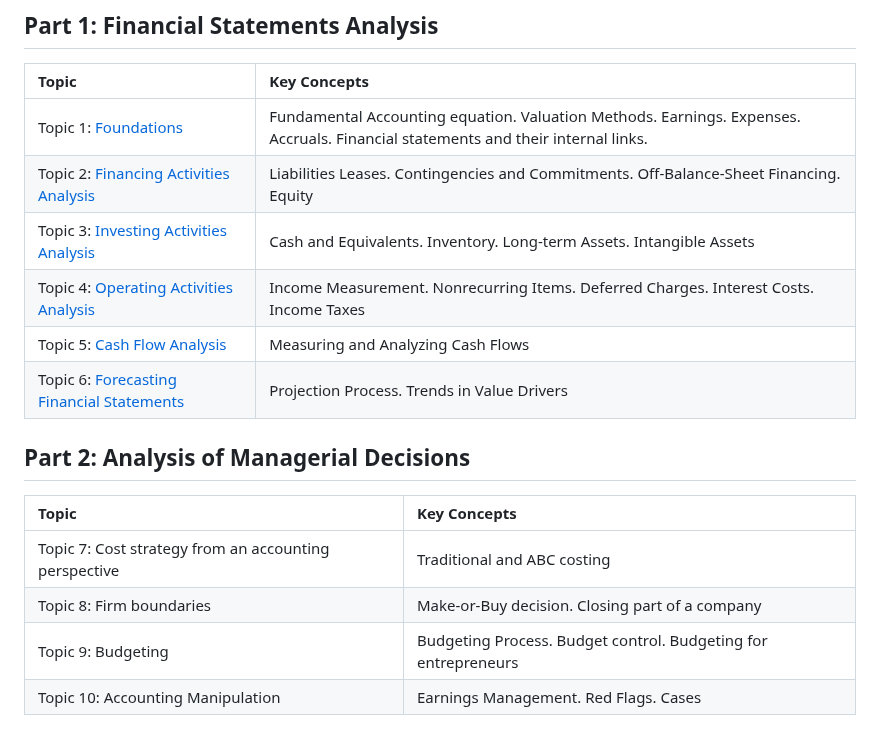
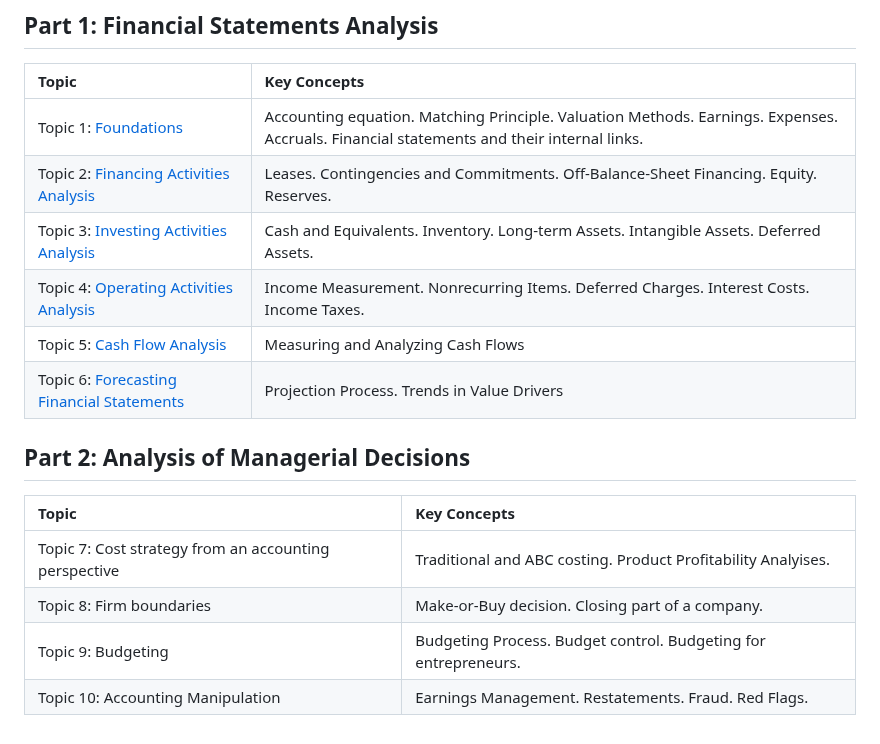
Before and after one commit to mortizm1988/lecture_financial_statements_analysis, a Markdown page: README.md, the part around the change. Drawn GitHub-style.

```diff
--- a/README.md
+++ b/README.md
@@ -9,10 +9,10 @@ The course is designed to be useful for students who plan to work in any area of
 
 | Topic                                     | Key Concepts                                                                                                                                              |
 |:-------------------------------------------|:------------------------------------------------------------------------------------------------------------------------------------------------------------------------|
-| Topic 1: [Foundations](https://htmlpreview.github.io/?https://github.com/mortizm1988/slides-financial-statement-analysis/blob/main/topic_1_foundations.html)             | Fundamental Accounting equation. Valuation Methods. Earnings. Expenses. Accruals. Financial statements and their internal links.  |
-| Topic 2: [Financing Activities Analysis](https://htmlpreview.github.io/?https://github.com/mortizm1988/slides-financial-statement-analysis/blob/main/topic_2_financing.html)    | Liabilities Leases. Contingencies and Commitments. Off-Balance-Sheet Financing. Equity                                                |
-| Topic 3: [Investing Activities Analysis](https://htmlpreview.github.io/?https://github.com/mortizm1988/slides-financial-statement-analysis/blob/main/topic_3_investing.html)    | Cash and Equivalents. Inventory. Long-term Assets. Intangible Assets                                |
-| Topic 4: [Operating Activities Analysis](https://htmlpreview.github.io/?https://github.com/mortizm1988/slides-financial-statement-analysis/blob/main/topic_4_operating.html)    | Income Measurement. Nonrecurring Items. Deferred Charges. Interest Costs. Income Taxes                             |
+| Topic 1: [Foundations](https://htmlpreview.github.io/?https://github.com/mortizm1988/slides-financial-statement-analysis/blob/main/topic_1_foundations.html)             | Accounting equation. Matching Principle. Valuation Methods. Earnings. Expenses. Accruals. Financial statements and their internal links.  |
+| Topic 2: [Financing Activities Analysis](https://htmlpreview.github.io/?https://github.com/mortizm1988/slides-financial-statement-analysis/blob/main/topic_2_financing.html)    | Leases. Contingencies and Commitments. Off-Balance-Sheet Financing. Equity. Reserves.                                                |
+| Topic 3: [Investing Activities Analysis](https://htmlpreview.github.io/?https://github.com/mortizm1988/slides-financial-statement-analysis/blob/main/topic_3_investing.html)    | Cash and Equivalents. Inventory. Long-term Assets. Intangible Assets. Deferred Assets.                                |
+| Topic 4: [Operating Activities Analysis](https://htmlpreview.github.io/?https://github.com/mortizm1988/slides-financial-statement-analysis/blob/main/topic_4_operating.html)    | Income Measurement. Nonrecurring Items. Deferred Charges. Interest Costs. Income Taxes.                             |
 | Topic 5: [Cash Flow Analysis](https://htmlpreview.github.io/?https://github.com/mortizm1988/slides-financial-statement-analysis/blob/main/topic_5_cashflows.html)    | Measuring and Analyzing Cash Flows                             |
 | Topic 6: [Forecasting Financial Statements ](https://htmlpreview.github.io/?https://github.com/mortizm1988/slides-financial-statement-analysis/blob/main/topic_6_forecasting.html)| Projection Process. Trends in Value Drivers                                                                                       |
 
@@ -20,7 +20,7 @@ The course is designed to be useful for students who plan to work in any area of
 
 | Topic                                     | Key Concepts                                                                                                                                              |
 |:-------------------------------------------|:------------------------------------------------------------------------------------------------------------------------------------------------------------------------|
-| Topic 7:  Cost strategy from an accounting perspective            | Traditional and ABC costing     |
-| Topic 8:  Firm boundaries          |  Make-or-Buy decision. Closing part of a company    |
-| Topic 9:  Budgeting       |  Budgeting Process. Budget control. Budgeting for entrepreneurs             |
-| Topic 10: Accounting Manipulation         | Earnings Management. Red Flags. Cases             |
+| Topic 7:  Cost strategy from an accounting perspective            | Traditional and ABC costing. Product Profitability Analyises.     |
+| Topic 8:  Firm boundaries          |  Make-or-Buy decision. Closing part of a company.    |
+| Topic 9:  Budgeting       |  Budgeting Process. Budget control. Budgeting for entrepreneurs.             |
+| Topic 10: Accounting Manipulation         | Earnings Management. Restatements. Fraud. Red Flags.             |
```
